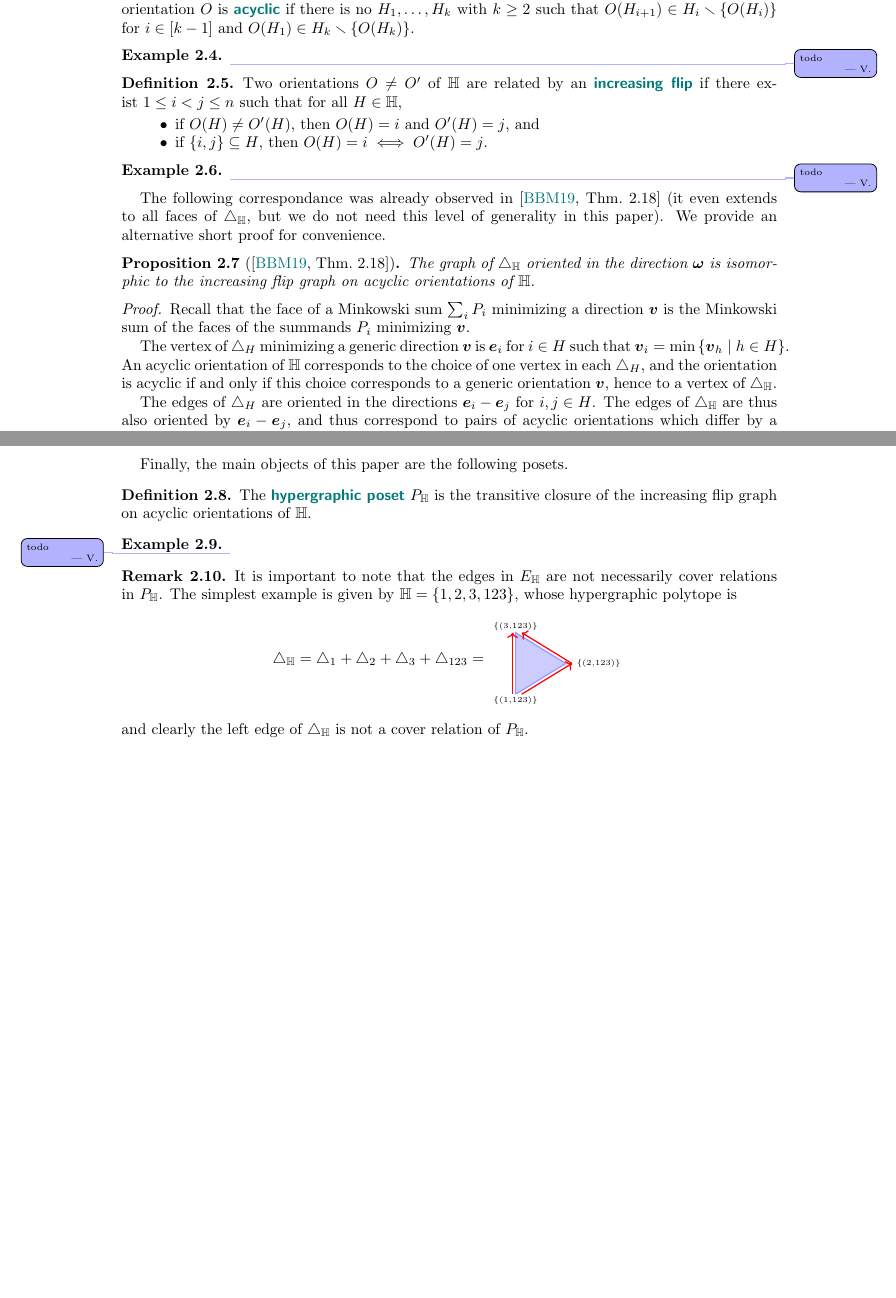
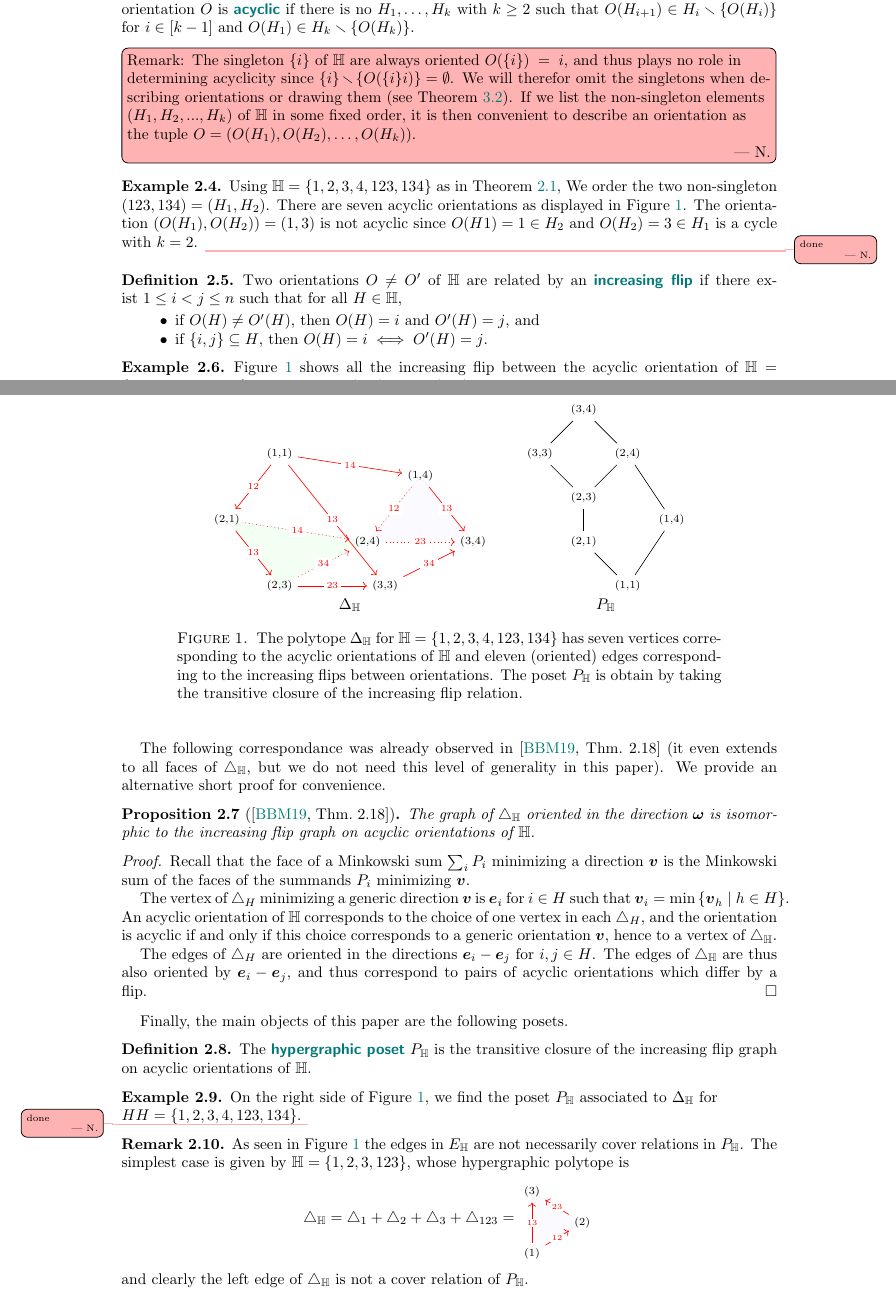
Before and after one commit to nantelbergeron/IntervalHypregraphicalPolytopes, a LaTeX paper (IH_lattices.tex): two parts of pages 3 and 4 of 19 before the commit and two parts of pages 3 and 4 of 20 after it, joined at a grey line, cut so that both start at the same text, the shorter picture padded with empty space. Compiled offline with pdfLaTeX.

Commit message:
Working on examples Section 2

```diff
--- a/IH_lattices.tex
+++ b/IH_lattices.tex
@@ -350,9 +388,69 @@ Equivalently, we often represent the orientation~$O$ as the set of pairs~$\set{(
 The orientation~$O$ is \defn{acyclic} if there is no~$H_1, \dots, H_k$ with~$k \ge 2$ such that~$O(H_{i+1}) \in H_i \ssm \{O(H_i)\}$ for~$i \in [k-1]$ and~$O(H_1) \in H_k \ssm \{O(H_k)\}$.
 \end{definition}
 
-\begin{example}
-\vincent{todo}
+\Nantel{Remark: The singleton~$\{i\}$ of~$\HH$ are always oriented $O(\{i\})=i$, and thus plays no role in determining acyclicity  since $\{i\}\ssm  \{O(\{i\}i)\}=\emptyset$.
+We will therefor omit the singletons when describing orientations or drawing them (see~\cref{exm:intervalHypergraph}). If we list the non-singleton elements $(H_1,H_2,...,H_k)$ of $\HH$ in some fixed order,
+it is then convenient to describe an orientation as the tuple $O=(O(H_1),O(H_2),\ldots,O(H_k))$.
+}
+\begin{example} Using $\HH=\{ 1, 2, 3, 4, 123, 134 \}$ as in~\cref{ex:DH},  We order the two non-singleton $(123,134)=(H_1,H_2)$.
+There are seven acyclic orientations as displayed in~\cref{Fig:Orientation1}.
+The orientation $(O(H_1),O(H_2))=(1,3)$ is not acyclic
+since $O(H1)=1\in H_2$ and $O(H_2)=3\in H_1$ is a cycle with $k=2$.
+\nantel{done}
 \end{example}
+
+\begin{figure}
+	\centerline{
+	\begin{tabular}{c@{\qquad}c}
+		\begin{tikzpicture}[scale=2,baseline=.5cm]
+		\draw [color=gray!10,fill=blue!2] (1.6,1.25)--(1,.5)--(2.2,.5)-- (1.6,1.25);
+		\draw [color=gray!10,fill=green!5]  (0,0)--(1,.5)--(-.6,.75)--(0,0);
+		\node (23) at (0,0) {$\scriptstyle (2,3)$};
+		\node (21) at (-.6,.75) {$\scriptstyle (2,1)$};
+		\node (24) at (1,.5) {$\scriptstyle (2,4)$};
+		\node (34) at (2.2,.5) {$\scriptstyle (3,4)$};
+		\node (14) at (1.6,1.25) {$\scriptstyle (1,4)$};
+		\node (33) at (1.2,0) {$\scriptstyle (3,3)$};
+		\node (11) at (0,1.5) {$\scriptstyle (1,1)$};
+		\path[color=red, ->] (11) edge node[fill=white,inner sep=2pt, font=\tiny ] {$  12 $} (21);
+		\path[color=red, ->] (11) edge node[fill=white,inner sep=2pt, font=\tiny ] {$  13 $} (33);
+		\path[color=red, ->] (11) edge node[fill=white,inner sep=2pt, font=\tiny ] {$  14 $} (14);
+		\path[color=red, ->] (14) edge node[fill=white,inner sep=2pt, font=\tiny ] {$  13 $} (34) ;
+		\path[dotted,color=red, ->] (14) edge node[fill=white,inner sep=2pt, font=\tiny ] {$  12 $} (24)  ;
+		\path[dotted,color=red, ->] (24) edge node[fill=white,inner sep=2pt, font=\tiny ] {$  23 $} (34)  ;
+		\path[dotted,color=red, ->] (21) edge node[fill=white,inner sep=2pt, font=\tiny ] {$  14$} (24);
+		\path[color=red, ->] (21) edge node[fill=white,inner sep=2pt, font=\tiny ] {$  13$} (23);
+		\path[dotted,color=red, <-]  (24) edge node[fill=white,inner sep=2pt, font=\tiny ] {$  34$} (23);
+		\path[color=red, ->]  (23) edge node[fill=white,inner sep=2pt, font=\tiny ] {$  23$} (33);
+		\path[color=red, ->]  (33) edge node[fill=white,inner sep=2pt, font=\tiny ] {$  34$} (34);
+		\end{tikzpicture}
+	&
+		\begin{tikzpicture}[scale=1,baseline=.5cm]
+		\node (11) at (0,0) {$\scriptstyle (1,1)$};
+		\node (21) at (-1,1) {$\scriptstyle (2,1)$};
+		\node (23) at (-1,2) {$\scriptstyle (2,3)$};
+		\node (14) at (1,1.5) {$\scriptstyle (1,4)$};
+		\node (24) at (0,3) {$\scriptstyle (2,4)$};
+		\node (33) at (-2,3) {$\scriptstyle (3,3)$};
+		\node (34) at (-1,4) {$\scriptstyle (3,4)$};
+		\draw (11)--(21);
+		\draw (11)--(14);
+		\draw (21)--(23);
+		\draw (23)--(24);
+		\draw (14)--(24);
+		\draw (23)--(33);
+		\draw (33)--(34);
+		\draw (24)--(34);
+		\end{tikzpicture}
+	\\
+	$\Delta_\HH$ & $P_\HH$\\
+	\end{tabular}
+	}
+	\caption{The polytope $\Delta_{\HH}$ for $\HH=\{ 1, 2, 3, 4, 123, 134 \}$ has seven vertices corresponding to the acyclic orientations of $\HH$ and eleven (oriented) edges corresponding to the increasing flips between orientations.
+	The poset $P_\HH$ is obtain by taking the transitive closure of the increasing flip relation.}
+	\label{Fig:Orientation1}
+\end{figure}
+
 
 \begin{definition}
 \label{def:flip}
@@ -363,5 +461,6 @@ Two orientations~$O \ne O'$ of~$\HH$ are related by an \defn{increasing flip} if
 \end{itemize}
 \end{definition}
 
-\begin{example}
-\vincent{todo}
+
+
+\begin{example} \cref{Fig:Orientation1} shows all the increasing flip between the acyclic orientation of $\HH=\{ 1, 2, 3, 4, 123, 134 \}$. For example
@@ -391,27 +494,27 @@ Finally, the main objects of this paper are the following posets.
 The \defn{hypergraphic poset}~$P_\HH$ is the transitive closure of the increasing flip graph on acyclic orientations of~$\HH$.
 \end{definition}
 
-\begin{example}
-\vincent{todo}
+\begin{example} On the right side of~\cref{Fig:Orientation1}, we find the poset $P_\HH$ associated to $\Delta_\HH$ for $\\HH=\{ 1, 2, 3, 4, 123, 134 \}$.
+\nantel{done}
 \end{example}
 
 \begin{remark}
 \label{rem:edgeNotCover}
-It is important to note that the edges in $E_\HH$ are not necessarily cover relations in~$P_\HH$.
-The simplest example is given by
+As seen in~\cref{Fig:Orientation1} the edges in $E_\HH$ are not necessarily cover relations in~$P_\HH$.
+The simplest case is given by
 %$\HH=\big\{\{1\},\{2\},\{3\},\{1,2,3\}\big\}$,
 $\HH=\{ 1, 2, 3, 123 \}$,
 whose hypergraphic polytope~is
 \[
 	\simplex_\HH = \simplex_1 + \simplex_2 + \simplex_3 + \simplex_{123} =
 	\begin{tikzpicture}[scale=.7,baseline=.0cm]
-		\node (a) at (0,-1.2) {$\scriptscriptstyle \{(1, 123)\}$};
-		\node (b) at (2.7,0) {$\scriptscriptstyle \{(2, 123)\}$};
-		\node (c) at (0,1.2) {$\scriptscriptstyle \{(3, 123)\}$};
-		\draw [color=blue!40,thick,fill=blue!20] (0,-1)--(0,1)--(1.632,0)--(0,-1) ;
-		\draw [color=red,thick,->] (-.1,-1)--(-.1,1);
-		\draw [color=red,thick,->] (1.832,0)--(.2,1);
-		\draw [color=red,thick,->] (.2,-1)--(1.832,0);
+		\draw [color=gray!10,fill=blue!2] (0,-1)--(0,1)--(1.632,0)--(0,-1) ;
+		\node (a) at (0,-1) {$\scriptstyle (1)$};
+		\node (b) at (1.632,0) {$\scriptstyle (2)$};
+		\node (c) at (0,1) {$\scriptstyle (3)$};
+		\path[color=red, ->] (a) edge node[fill=white,inner sep=1pt, font=\tiny ] {$ \scriptscriptstyle 13 $} (c);
+		\path[color=red, ->] (a) edge node[fill=white,inner sep=1pt, font=\tiny ] {$\scriptscriptstyle  12 $} (b);
+		\path[color=red, ->] (b) edge node[fill=white,inner sep=1pt, font=\tiny ] {$ \scriptscriptstyle 23 $} (c);
 	\end{tikzpicture}
 \]
 and clearly the left edge of $\simplex_\HH$ is not a cover relation of~$P_\HH$.
```
Also changed, not shown: IH_lattices.tex (70 more changed lines).
